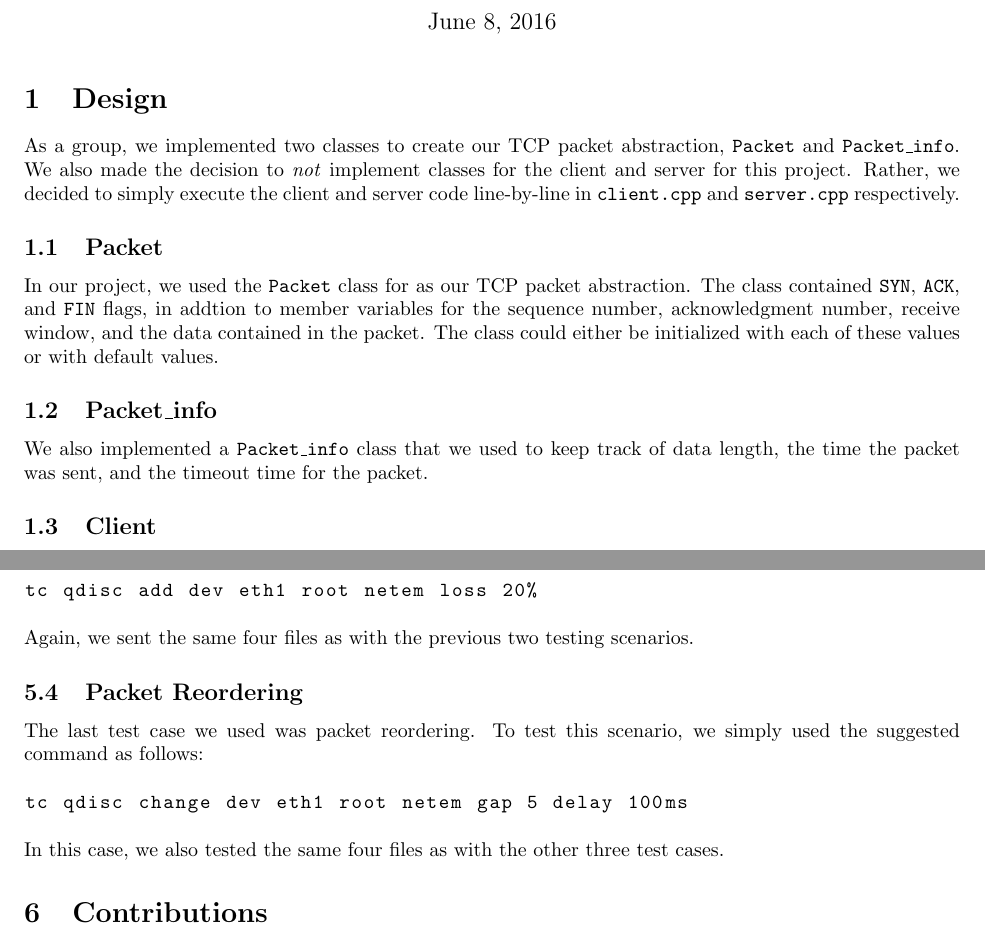
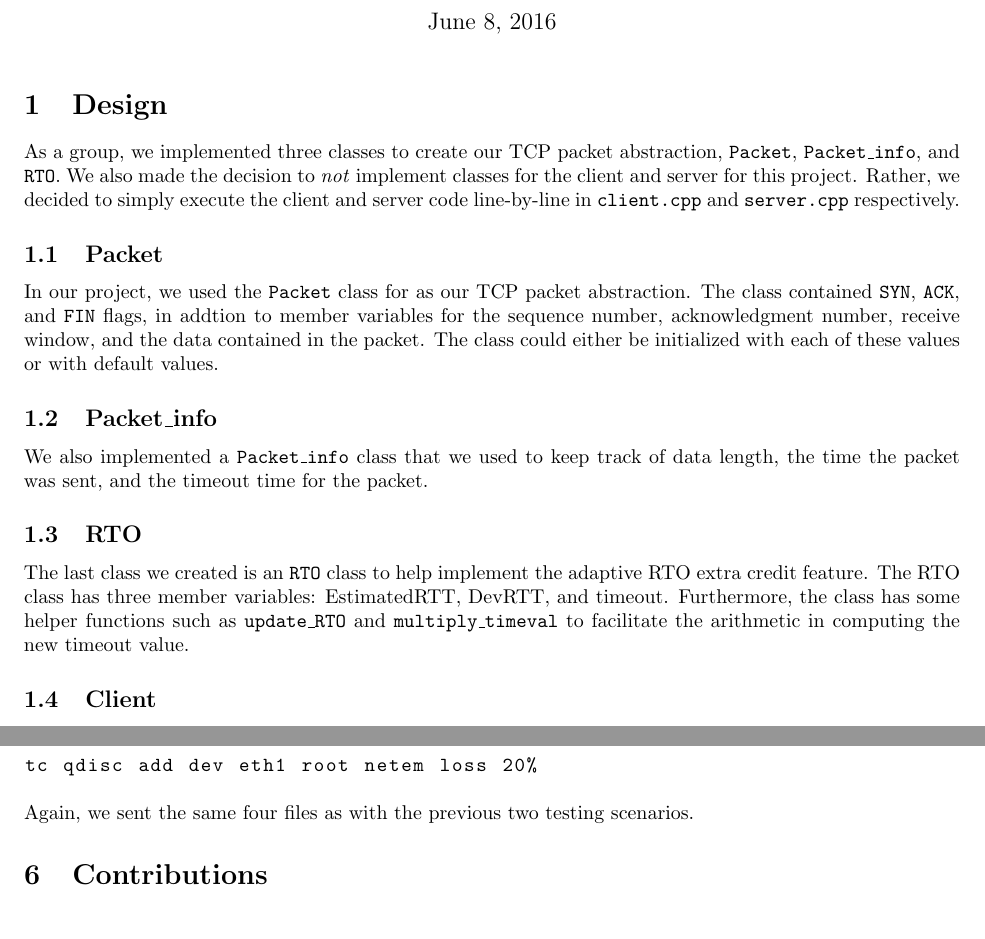
Before and after one commit to JasonYang96/cs118-proj2, a LaTeX document (report/report.tex): two parts of pages 1 and 4 of 4, joined at a grey line, cut so that both start at the same text. Compiled offline with pdfLaTeX.

Commit message:
finished all but contributions, added RTO, removed packet reordering

```diff
--- a/report/report.tex
+++ b/report/report.tex
@@ -25,7 +25,7 @@
 
 \section{Design}
 
-As a group, we implemented two classes to create our TCP packet abstraction, \texttt{Packet} and \texttt{Packet\_info}. We also made the decision to \textit{not} implement classes for the client and server for this project. Rather, we decided to simply execute the client and server code line-by-line in \texttt{client.cpp} and \texttt{server.cpp} respectively.
+As a group, we implemented three classes to create our TCP packet abstraction, \texttt{Packet}, \texttt{Packet\_info}, and \texttt{RTO}. We also made the decision to \textit{not} implement classes for the client and server for this project. Rather, we decided to simply execute the client and server code line-by-line in \texttt{client.cpp} and \texttt{server.cpp} respectively.
 
 \subsection{Packet}
 
@@ -34,6 +34,10 @@ In our project, we used the \texttt{Packet} class for as our TCP packet abstract
 \subsection{Packet\_info}
 
 We also implemented a \texttt{Packet\_info} class that we used to keep track of data length, the time the packet was sent, and the timeout time for the packet.
+
+\subsection{RTO}
+
+The last class we created is an \texttt{RTO} class to help implement the adaptive RTO extra credit feature. The RTO class has three member variables: EstimatedRTT, DevRTT, and timeout. Furthermore, the class has some helper functions such as \texttt{update\_RTO} and \texttt{multiply\_timeval} to facilitate the arithmetic in computing the new timeout value.
 
 \subsection{Client}
 
@@ -161,17 +165,6 @@ tc qdisc add dev eth1 root netem loss 20%
 \noindent
 Again, we sent the same four files as with the previous two testing scenarios.
 
-\subsection{Packet Reordering}
-
-The last test case we used was packet reordering. To test this scenario, we simply used the suggested command as follows:
-
-\begin{lstlisting}[language=bash]
-tc qdisc change dev eth1 root netem gap 5 delay 100ms
-\end{lstlisting}
-
-\noindent
-In this case, we also tested the same four files as with the other three test cases.
-
 \section{Contributions}
 
 \subsection{Alex Crosthwaite}
```
Also changed, not shown: report/report.pdf, 3 other files.
